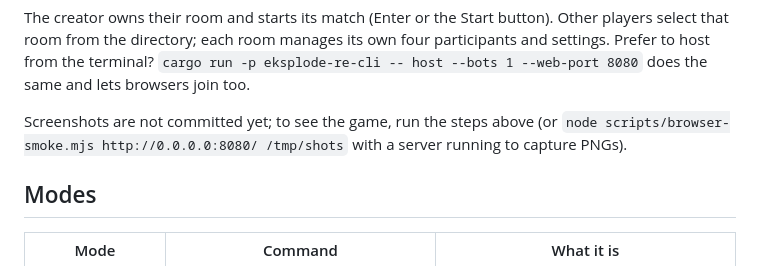
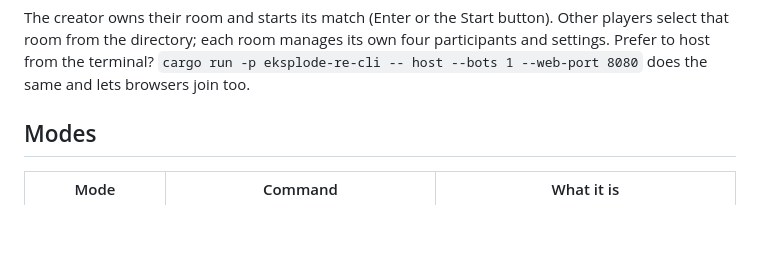
Before and after one commit to AmarOk1412/Eksplode.re, a Markdown page: README.md, the part around one of its changes. GitHub-like rendering; blank space fills up the shorter version.

```diff
--- a/README.md
+++ b/README.md
@@ -50,10 +59,6 @@ The creator owns their room and starts its match (Enter or the Start button). Ot
 select that room from the directory; each room manages its own four participants and settings.
 Prefer to host from the terminal? `cargo run -p eksplode-re-cli -- host --bots 1 --web-port 8080`
 does the same and lets browsers join too.
-
-Screenshots are not committed yet; to see the game, run the steps above (or
-`node scripts/browser-smoke.mjs http://0.0.0.0:8080/ /tmp/shots` with a server running to
-capture PNGs).
 
 ## Modes
 
```
Also changed, not shown: other parts of README.md (+9 -0 lines), docs/screenshots/customize.png (added), docs/screenshots/lobby.png (added), docs/screenshots/main-menu.png (added), docs/screenshots/match.png (added), docs/screenshots/scoreboard.png (added).
